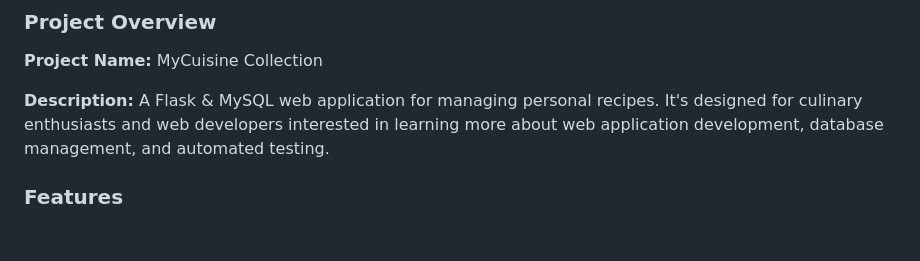
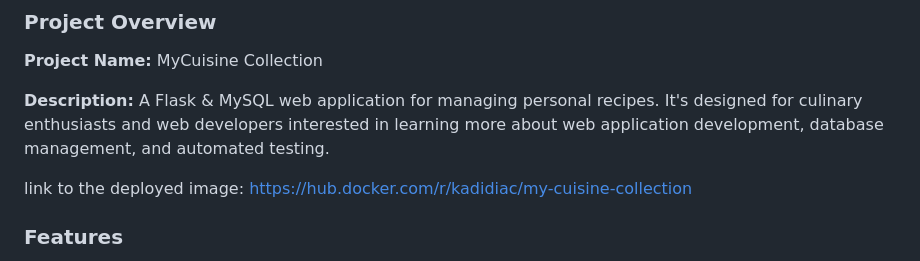
Before and after one commit to ckmaguy/MyCuisine-Collection, a Markdown page: README.md, the part around the change. GitHub-like rendering; blank space fills up the shorter version.

```diff
--- a/README.md
+++ b/README.md
@@ -7,6 +7,8 @@ MyCuisine Collection: A Flask &amp; MySQL web app for managing personal recipes.
 **Project Name:** MyCuisine Collection
 
 **Description:** A Flask & MySQL web application for managing personal recipes. It's designed for culinary enthusiasts and web developers interested in learning more about web application development, database management, and automated testing.
+
+link to the deployed image: https://hub.docker.com/r/kadidiac/my-cuisine-collection
 
 ### Features
 
```
